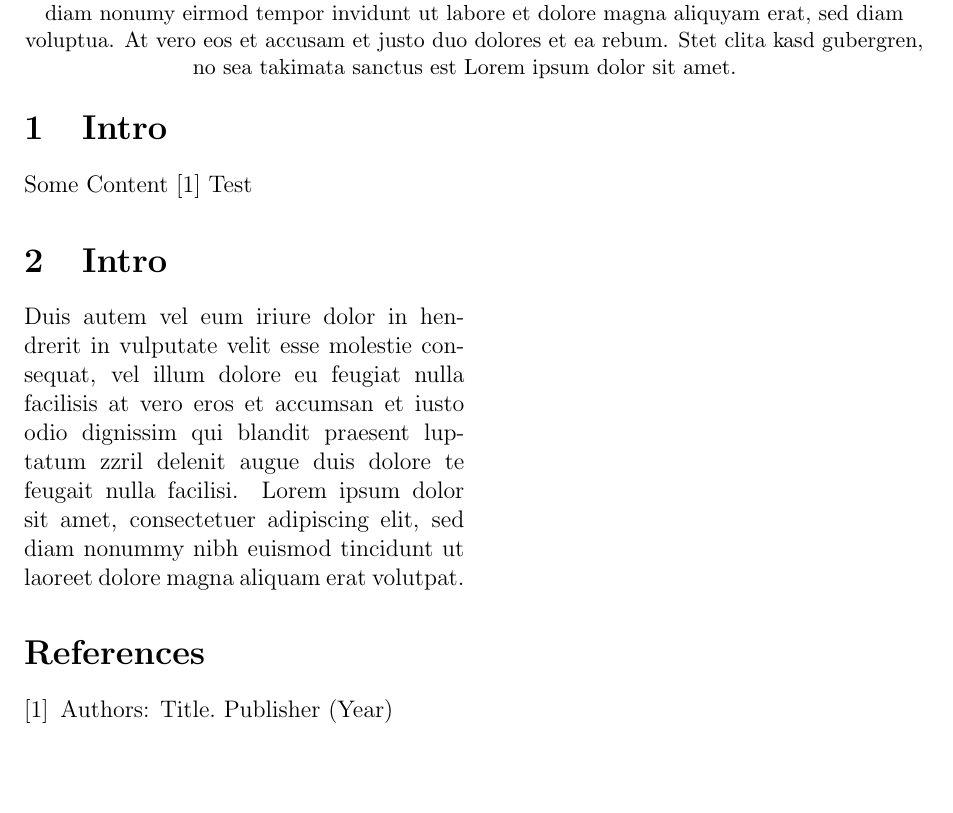
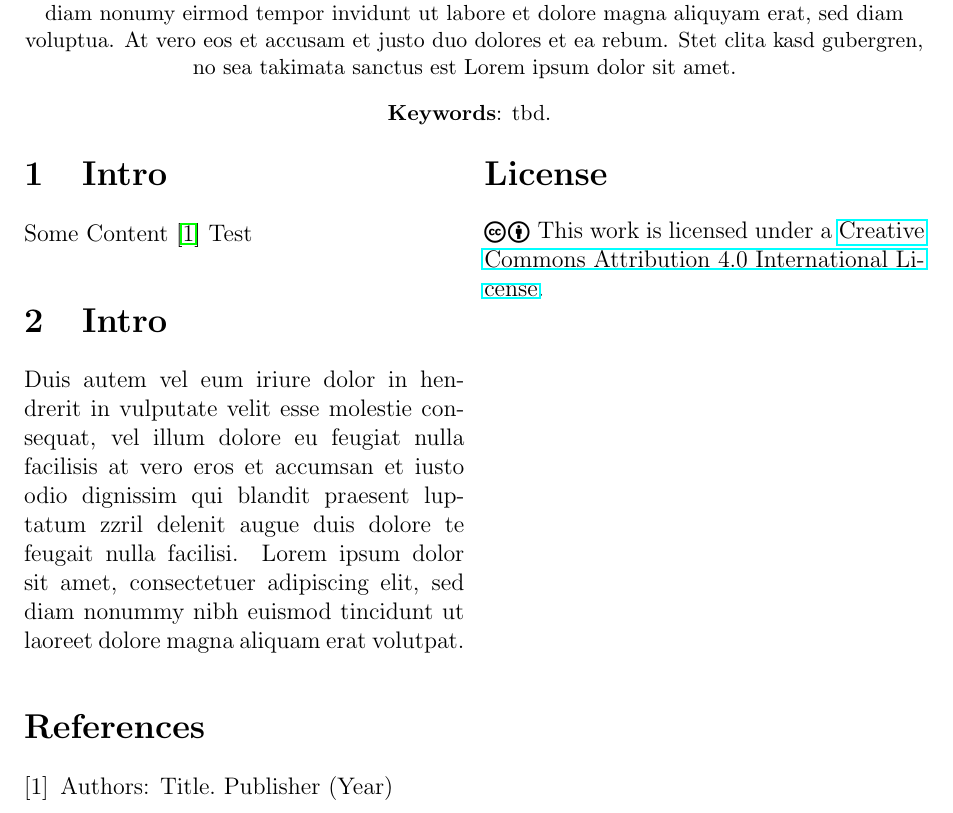
Before and after one commit to swissmanu/mse-paper-template, a LaTeX document (index.tex, which reads ccicons.sty): part of the page, cut so that both start at the same text, the shorter picture padded with empty space. Compiled offline with pdfLaTeX.

Commit message:
Update Template with Latest from Seminar 1

```diff
--- /dev/null
+++ b/ccicons.sty
@@ -0,0 +1,110 @@
+%%
+%% This is file `ccicons.sty',
+%% generated with the docstrip utility.
+%%
+%% The original source files were:
+%%
+%% ccicons.dtx  (with options: `package')
+%%
+%% This is a generated file.
+%%
+%% Copyright (C) 2011-2017 by Michael Ummels <michael.ummels@rwth-aachen.de>
+%%
+%% This work may be distributed and/or modified under the
+%% conditions of the LaTeX Project Public License, either version 1.3c
+%% of this license or (at your option) any later version.
+%% The latest version of this license is in
+%%   http://www.latex-project.org/lppl.txt
+%% and version 1.3 or later is part of all distributions of LaTeX
+%% version 2005/12/01 or later.
+%%
+%% This work has the LPPL maintenance status `maintained'.
+%%
+%% The Current Maintainer of this work is Michael Ummels.
+%%
+%% This work consists of the files ccicons.dtx, ccicons.ins
+%% and the derived files ccicons.pdf and ccicons.sty.
+%%
+\NeedsTeXFormat{LaTeX2e}[1999/12/01]
+\ProvidesPackage{ccicons}[2017/10/30 v1.6 LaTeX support for Creative Commons icons]
+\RequirePackage{xkeyval}
+\define@boolkey{ccicons.sty}[ccicons@]{copyright}[true]{}
+\newcommand{\ccicons@scale}{1.0}
+\define@key{ccicons.sty}{scale}{\renewcommand\ccicons@scale{#1}}
+\ProcessOptionsX
+\DeclareFontFamily{U}{ccicons}{}
+\DeclareFontShape{U}{ccicons}{m}{n}{
+   <-> s * [\ccicons@scale] ccicons
+}{}
+\newcommand{\ccicons@font}{\usefont{U}{ccicons}{m}{n}}
+\newcommand{\ccicons@logo}{\char0}
+\newcommand{\ccicons@by}{\char1}
+\newcommand{\ccicons@sa}{\char2}
+\newcommand{\ccicons@nd}{\char3}
+\newcommand{\ccicons@nc}{\char4}
+\newcommand{\ccicons@nceu}{\char5}
+\newcommand{\ccicons@ncjp}{\char6}
+\newcommand{\ccicons@pd}{\char7}
+\newcommand{\ccicons@zero}{\char8}
+\newcommand{\ccicons@sampling}{\char9}
+\newcommand{\ccicons@share}{\char10}
+\newcommand{\ccicons@remix}{\char11}
+\newcommand{\ccicons@copy}{\char12}
+\newcommand{\ccicons@pdalt}{\char13}
+\newcommand{\ccLogo}{{\ccicons@font\ccicons@logo}}
+\newcommand{\ccAttribution}{{\ccicons@font\ccicons@by}}
+\newcommand{\ccShareAlike}{{\ccicons@font\ccicons@sa}}
+\newcommand{\ccNoDerivatives}{{\ccicons@font\ccicons@nd}}
+\newcommand{\ccNonCommercial}{{\ccicons@font\ccicons@nc}}
+\newcommand{\ccNonCommercialEU}{{\ccicons@font\ccicons@nceu}}
+\newcommand{\ccNonCommercialJP}{{\ccicons@font\ccicons@ncjp}}
+\newcommand{\ccPublicDomain}{{\ccicons@font\ccicons@pd}}
+\newcommand{\ccPublicDomainAlt}{{\ccicons@font\ccicons@pdalt}}
+\newcommand{\ccZero}{{\ccicons@font\ccicons@zero}}
+\newcommand{\ccSampling}{{\ccicons@font\ccicons@sampling}}
+\newcommand{\ccShare}{{\ccicons@font\ccicons@share}}
+\newcommand{\ccRemix}{{\ccicons@font\ccicons@remix}}
+\newcommand{\ccCopy}{{\ccicons@font\ccicons@copy}}
+\ifccicons@copyright\renewcommand{\textcopyright}{\ccCopy}\fi
+\newcommand{\ccby}%
+  {\mbox{\ccicons@font\ccicons@logo\kern0.1em\ccicons@by}}
+\newcommand{\ccbysa}%
+  {\mbox{\ccicons@font\ccicons@logo\kern0.1em\ccicons@by%
+  \kern0.1em\ccicons@sa}}
+\newcommand{\ccbynd}%
+  {\mbox{\ccicons@font\ccicons@logo\kern0.1em\ccicons@by%
+  \kern0.1em\ccicons@nd}}
+\newcommand{\ccbync}%
+  {\mbox{\ccicons@font\ccicons@logo\kern0.1em\ccicons@by%
+  \kern0.1em\ccicons@nc}}
+\newcommand{\ccbynceu}%
+  {\mbox{\ccicons@font\ccicons@logo\kern0.1em\ccicons@by%
+  \kern0.1em\ccicons@nceu}}
+\newcommand{\ccbyncjp}%
+  {\mbox{\ccicons@font\ccicons@logo\kern0.1em\ccicons@by%
+  \kern0.1em\ccicons@ncjp}}
+\newcommand{\ccbyncsa}%
+  {\mbox{\ccicons@font\ccicons@logo\kern0.1em\ccicons@by%
+  \kern0.1em\ccicons@nc\kern0.1em\ccicons@sa}}
+\newcommand{\ccbyncsaeu}%
+  {\mbox{\ccicons@font\ccicons@logo\kern0.1em\ccicons@by%
+  \kern0.1em\ccicons@nceu\kern0.1em\ccicons@sa}}
+\newcommand{\ccbyncsajp}%
+  {\mbox{\ccicons@font\ccicons@logo\kern0.1em\ccicons@by%
+  \kern0.1em\ccicons@ncjp\kern0.1em\ccicons@sa}}
+\newcommand{\ccbyncnd}%
+  {\mbox{\ccicons@font\ccicons@logo\kern0.1em\ccicons@by%
+  \kern0.1em\ccicons@nc\kern0.1em\ccicons@nd}}
+\newcommand{\ccbyncndeu}%
+  {\mbox{\ccicons@font\ccicons@logo\kern0.1em\ccicons@by%
+  \kern0.1em\ccicons@nceu\kern0.1em\ccicons@nd}}
+\newcommand{\ccbyncndjp}%
+  {\mbox{\ccicons@font\ccicons@logo\kern0.1em\ccicons@by%
+  \kern0.1em\ccicons@ncjp\kern0.1em\ccicons@nd}}
+\newcommand{\cczero}%
+  {\mbox{\ccicons@font\ccicons@logo\kern0.1em\ccicons@zero}}
+\newcommand{\ccpd}%
+  {\mbox{\ccicons@font\ccicons@logo\kern0.1em\ccicons@pd}}
+%%
+%%
+%% End of file `ccicons.sty'.
--- a/index.tex
+++ b/index.tex
@@ -1,4 +1,6 @@
 \documentclass[12pt,a4paper,twocolumn]{article}
+\usepackage{ccicons}
+\usepackage{hyperref}
 
 \begin{document}
 \twocolumn[{
@@ -23,6 +25,12 @@
 				\textbf{Abstract}---\input{./abstract.tex}
 			}
 			\par
+			\vspace{2ex}
+
+			\small{
+				\textbf{Keywords}: tbd.
+			}
+			\par
 			\vspace{4ex}
 		\end{centering}
 	}]
@@ -36,4 +44,7 @@
 
 	\bibliographystyle{splncs04}
 	\bibliography{index}
+
+	\section*{License}
+	\ccby\thinspace\thinspace This work is licensed under a \href{https://creativecommons.org/licenses/by/4.0/}{Creative Commons Attribution 4.0 International License}.
 \end{document}
```
Also changed, not shown: 1 other file. Lines whose indentation alone changed are shown as unchanged.
